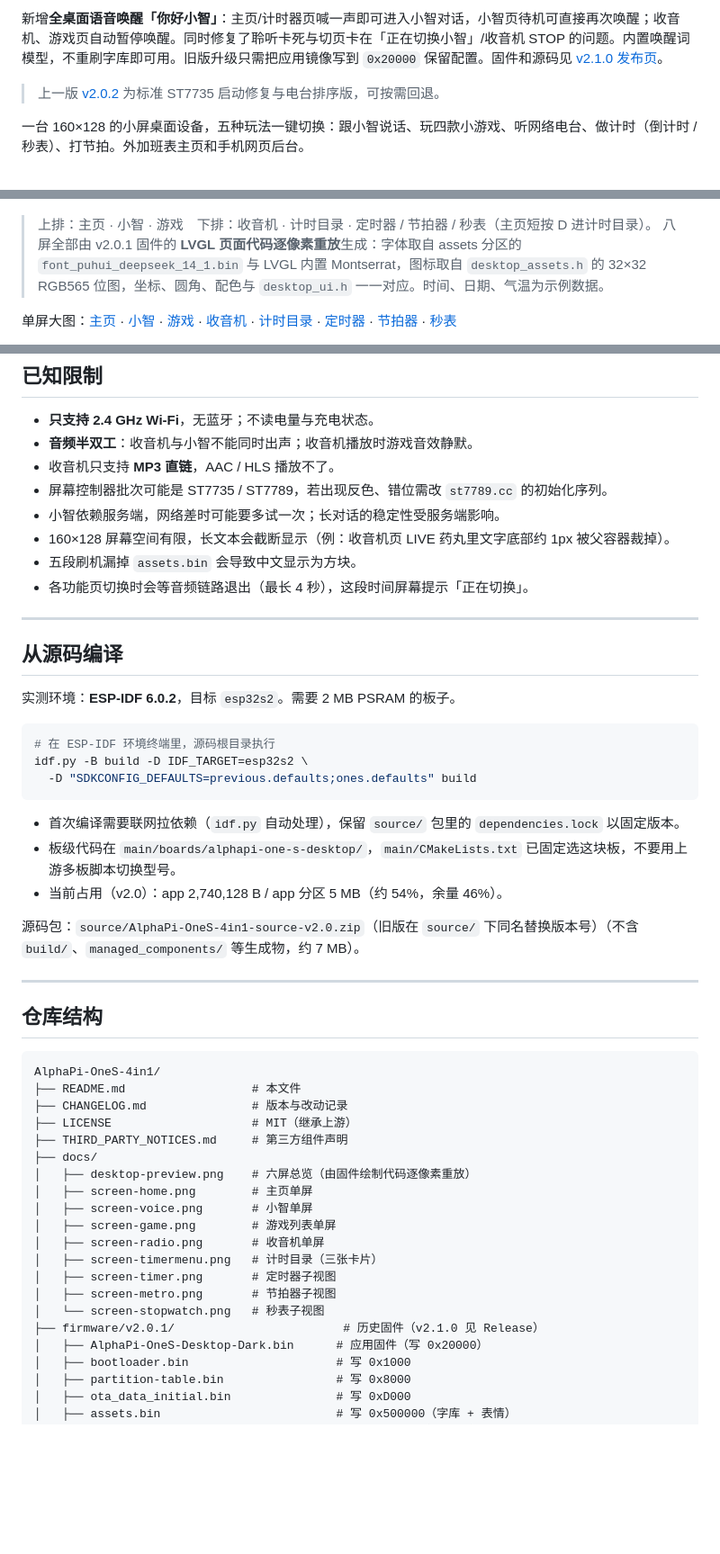
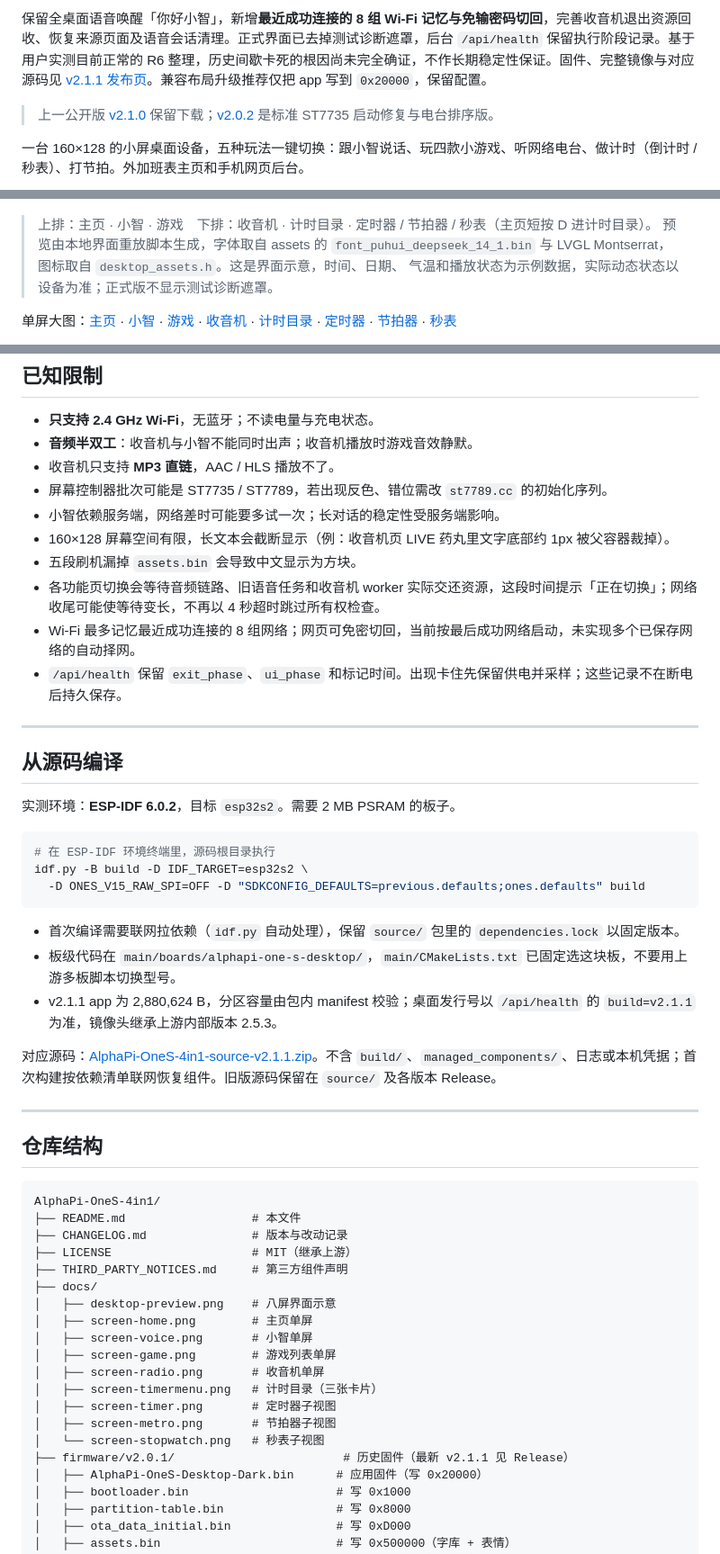
Before and after one commit to mastomato/AlphaPi-OneS-4in1, a Markdown page: README.md, 3 parts joined by grey strips. Shown at 90% size. GitHub-like rendering; blank space fills up the shorter version.

````diff
--- a/README.md
+++ b/README.md
@@ -4,17 +4,16 @@
 
-新增**全桌面语音唤醒「你好小智」**：主页/计时器页喊一声即可进入小智对话，小智页待机可直接再次唤醒；收音机、游戏页自动暂停唤醒。同时修复了聆听卡死与切页卡在「正在切换小智」/收音机 STOP 的问题。内置唤醒词模型，不重刷字库即可用。旧版升级只需把应用镜像写到 `0x20000` 保留配置。固件和源码见 [v2.1.0 发布页](https://github.com/mastomato/AlphaPi-OneS-4in1/releases/tag/v2.1.0)。
+保留全桌面语音唤醒「你好小智」，新增**最近成功连接的 8 组 Wi-Fi 记忆与免输密码切回**，完善收音机退出资源回收、恢复来源页面及语音会话清理。正式界面已去掉测试诊断遮罩，后台 `/api/health` 保留执行阶段记录。基于用户实测目前正常的 R6 整理，历史间歇卡死的根因尚未完全确证，不作长期稳定性保证。固件、完整镜像与对应源码见 [v2.1.1 发布页](https://github.com/mastomato/AlphaPi-OneS-4in1/releases/tag/v2.1.1)。兼容布局升级推荐仅把 app 写到 `0x20000`，保留配置。
 
-> 上一版 [v2.0.2](https://github.com/mastomato/AlphaPi-OneS-4in1/releases/tag/v2.0.2) 为标准 ST7735 启动修复与电台排序版，可按需回退。
+> 上一公开版 [v2.1.0](https://github.com/mastomato/AlphaPi-OneS-4in1/releases/tag/v2.1.0) 保留下载；[v2.0.2](https://github.com/mastomato/AlphaPi-OneS-4in1/releases/tag/v2.0.2) 是标准 ST7735 启动修复与电台排序版。
 
 一台 160×128 的小屏桌面设备，五种玩法一键切换：跟小智说话、玩四款小游戏、听网络电台、做计时（倒计时 / 秒表）、打节拍。外加班表主页和手机网页后台。
 
 ![界面总览](docs/desktop-preview.png)
 
 > 上排：主页 · 小智 · 游戏　下排：收音机 · 计时目录 · 定时器 / 节拍器 / 秒表（主页短按 D 进计时目录）。
-> 八屏全部由 v2.0.1 固件的 **LVGL 页面代码逐像素重放**生成：字体取自 assets 分区的
-> `font_puhui_deepseek_14_1.bin` 与 LVGL 内置 Montserrat，图标取自
-> `desktop_assets.h` 的 32×32 RGB565 位图，坐标、圆角、配色与 `desktop_ui.h`
-> 一一对应。时间、日期、气温为示例数据。
+> 预览由本地界面重放脚本生成，字体取自 assets 的 `font_puhui_deepseek_14_1.bin`
+> 与 LVGL Montserrat，图标取自 `desktop_assets.h`。这是界面示意，时间、日期、
+> 气温和播放状态为示例数据，实际动态状态以设备为准；正式版不显示测试诊断遮罩。
 
 单屏大图：[主页](docs/screen-home.png) ·
 [小智](docs/screen-voice.png) ·
@@ -658,7 +640,9 @@ v47 起有用户反馈收音机偶发卡顿 / 断流，但收音机不走 AudioS
 - 小智依赖服务端，网络差时可能要多试一次；长对话的稳定性受服务端影响。
 - 160×128 屏幕空间有限，长文本会截断显示（例：收音机页 LIVE 药丸里文字底部约 1px 被父容器裁掉）。
 - 五段刷机漏掉 `assets.bin` 会导致中文显示为方块。
-- 各功能页切换时会等音频链路退出（最长 4 秒），这段时间屏幕提示「正在切换」。
+- 各功能页切换会等待音频链路、旧语音任务和收音机 worker 实际交还资源，这段时间提示「正在切换」；网络收尾可能使等待变长，不再以 4 秒超时跳过所有权检查。
+- Wi-Fi 最多记忆最近成功连接的 8 组网络；网页可免密切回，当前按最后成功网络启动，未实现多个已保存网络的自动择网。
+- `/api/health` 保留 `exit_phase`、`ui_phase` 和标记时间。出现卡住先保留供电并采样；这些记录不在断电后持久保存。
 
 ---
 
@@ -669,14 +653,14 @@ v47 起有用户反馈收音机偶发卡顿 / 断流，但收音机不走 AudioS
 ```bash
 # 在 ESP-IDF 环境终端里，源码根目录执行
 idf.py -B build -D IDF_TARGET=esp32s2 \
-  -D "SDKCONFIG_DEFAULTS=previous.defaults;ones.defaults" build
+  -D ONES_V15_RAW_SPI=OFF -D "SDKCONFIG_DEFAULTS=previous.defaults;ones.defaults" build
 ```
 
 - 首次编译需要联网拉依赖（`idf.py` 自动处理），保留 `source/` 包里的 `dependencies.lock` 以固定版本。
 - 板级代码在 `main/boards/alphapi-one-s-desktop/`，`main/CMakeLists.txt` 已固定选这块板，不要用上游多板脚本切换型号。
-- 当前占用（v2.0）：app 2,740,128 B / app 分区 5 MB（约 54%，余量 46%）。
+- v2.1.1 app 为 2,880,624 B，分区容量由包内 manifest 校验；桌面发行号以 `/api/health` 的 `build=v2.1.1` 为准，镜像头继承上游内部版本 2.5.3。
 
-源码包：`source/AlphaPi-OneS-4in1-source-v2.0.zip`（旧版在 `source/` 下同名替换版本号）（不含 `build/`、`managed_components/` 等生成物，约 7 MB）。
+对应源码：[AlphaPi-OneS-4in1-source-v2.1.1.zip](https://github.com/mastomato/AlphaPi-OneS-4in1/releases/download/v2.1.1/AlphaPi-OneS-4in1-source-v2.1.1.zip)。不含 `build/`、`managed_components/`、日志或本机凭据；首次构建按依赖清单联网恢复组件。旧版源码保留在 `source/` 及各版本 Release。
 
 ---
 
@@ -689,7 +673,7 @@ AlphaPi-OneS-4in1/
 ├── LICENSE                    # MIT（继承上游）
 ├── THIRD_PARTY_NOTICES.md     # 第三方组件声明
 ├── docs/
-│   ├── desktop-preview.png    # 六屏总览（由固件绘制代码逐像素重放）
+│   ├── desktop-preview.png    # 八屏界面示意
 │   ├── screen-home.png        # 主页单屏
 │   ├── screen-voice.png       # 小智单屏
 │   ├── screen-game.png        # 游戏列表单屏
@@ -698,7 +682,7 @@ AlphaPi-OneS-4in1/
 │   ├── screen-timer.png       # 定时器子视图
 │   ├── screen-metro.png       # 节拍器子视图
 │   └── screen-stopwatch.png   # 秒表子视图
-├── firmware/v2.0.1/                        # 历史固件（v2.1.0 见 Release）
+├── firmware/v2.0.1/                        # 历史固件（最新 v2.1.1 见 Release）
 │   ├── AlphaPi-OneS-Desktop-Dark.bin      # 应用固件（写 0x20000）
 │   ├── bootloader.bin                     # 写 0x1000
 │   ├── partition-table.bin                # 写 0x8000
````
Also changed, not shown: other parts of README.md (+34 -51 lines), CHANGELOG.md (+11 -0 lines), docs/desktop-preview.png.
